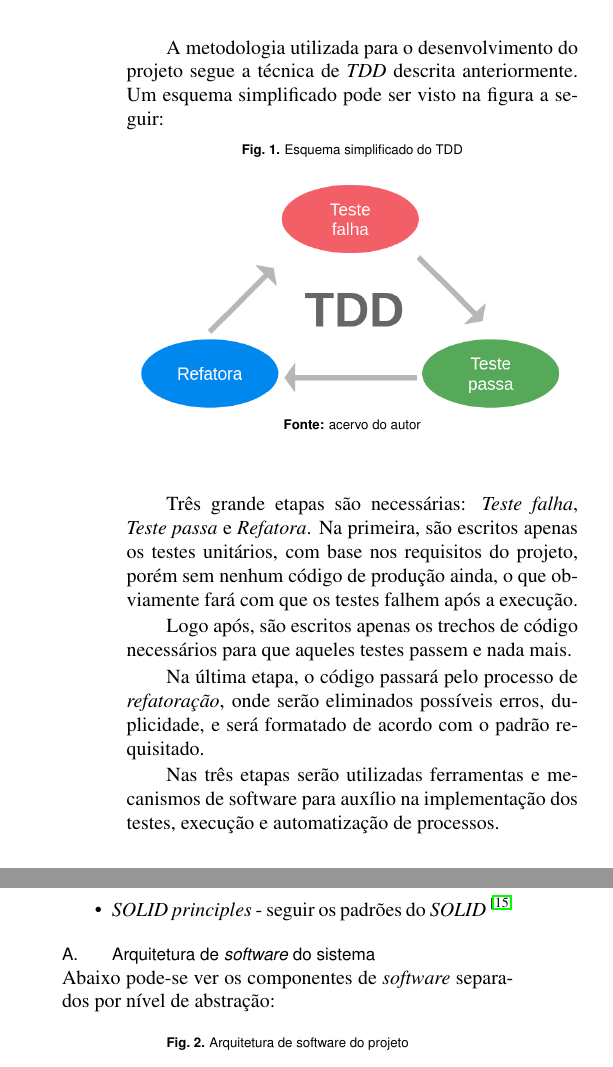
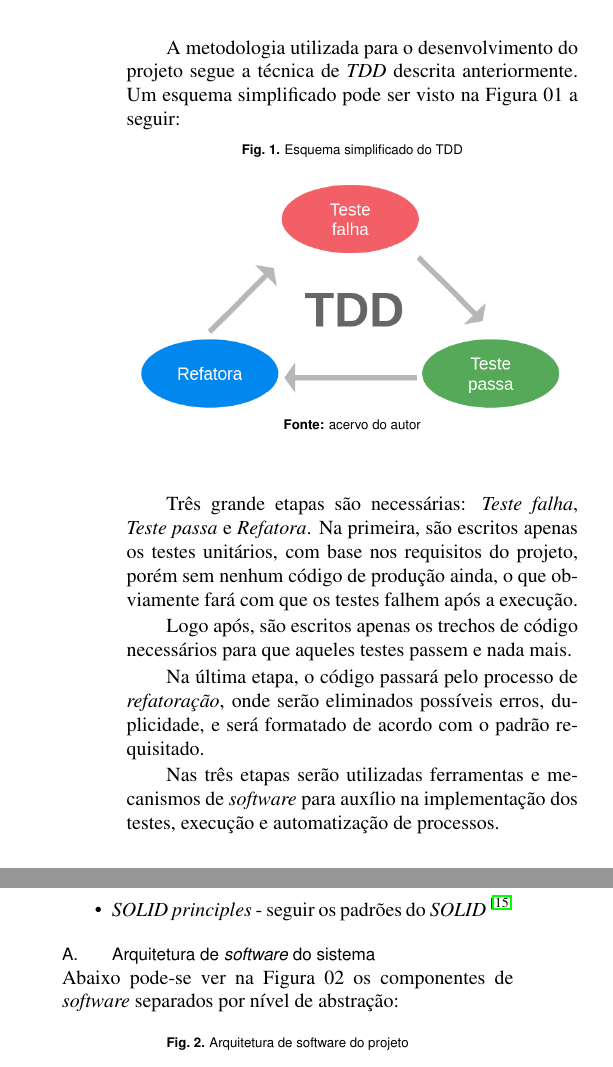
Before and after one commit to JON95Git/artigo-tcc, a LaTeX document (artigo.tex): two parts of the columns of page 3 of 4, joined at a grey line, cut so that both start at the same text. Compiled offline with pdfLaTeX.

Commit message:
Fix some titles and figures reference

```diff
--- a/artigo.tex
+++ b/artigo.tex
@@ -249,7 +249,7 @@ implementação, mas também a compatibilidade com o código já existente\cite{
 \section{METODOLOGIA}\hfill\
 
 A metodologia utilizada para o desenvolvimento do projeto segue a técnica de \textit{TDD} descrita anteriormente.
-Um esquema simplificado pode ser visto na figura a seguir:\hfill\
+Um esquema simplificado pode ser visto na Figura 01 a seguir:\hfill\
 
 \begin{figure}[H]
     \centering
@@ -270,8 +270,8 @@ Na última etapa, o código passará pelo processo de \textit{refatoração}, on
 eliminados possíveis erros, duplicidade, e será formatado de acordo com o padrão
 requisitado.
 
-Nas três etapas serão utilizadas ferramentas e mecanismos de software para auxílio
-na implementação dos testes, execução e automatização de processos.
+Nas três etapas serão utilizadas ferramentas e mecanismos de \textit{software} para
+auxílio na implementação dos testes, execução e automatização de processos.
 
 \subsection{MATERIAIS E MÉTODOS}
 %Reseta o contador de subsection
@@ -317,7 +317,7 @@ simples\cite{martin2018clean}
 \end{itemize}
 
 \subsection{Arquitetura de \textit{software} do sistema}\hfill\\
-Abaixo pode-se ver os componentes de \textit{software} separados por nível de abstração:\hfill\\
+Abaixo pode-se ver na Figura 02 os componentes de \textit{software} separados por nível de abstração:\hfill\\
 
 \begin{figure}[H]
     \centering
```
Also changed, not shown: artigo.pdf, artigo.tex (6 more changed lines).
